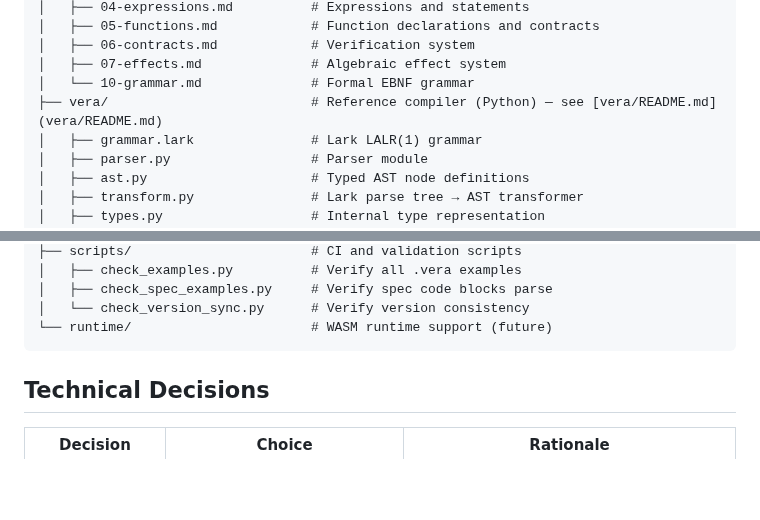
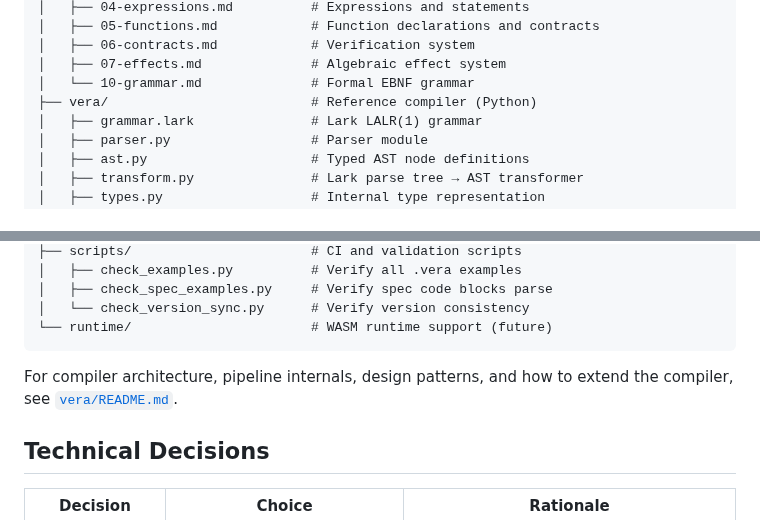
Before and after one commit to aallan/vera, a Markdown page: README.md, 2 parts joined by grey strips. Drawn GitHub-style; blank space fills up the shorter version.

Commit message:
Fix compiler docs link in project structure section
The link was inside a fenced code block where Markdown links
do not render. Moved it to a paragraph below the code block.

Co-Authored-By: Claude Opus 4.6 <noreply@anthropic.com>

````diff
--- a/README.md
+++ b/README.md
@@ -371,7 +371,7 @@ vera/
 │   ├── 06-contracts.md            # Verification system
 │   ├── 07-effects.md              # Algebraic effect system
 │   └── 10-grammar.md              # Formal EBNF grammar
-├── vera/                          # Reference compiler (Python) — see [vera/README.md](vera/README.md)
+├── vera/                          # Reference compiler (Python)
 │   ├── grammar.lark               # Lark LALR(1) grammar
 │   ├── parser.py                  # Parser module
 │   ├── ast.py                     # Typed AST node definitions
@@ -391,6 +391,8 @@ vera/
 │   └── check_version_sync.py      # Verify version consistency
 └── runtime/                       # WASM runtime support (future)
 ```
+
+For compiler architecture, pipeline internals, design patterns, and how to extend the compiler, see [`vera/README.md`](vera/README.md).
 
 ## Technical Decisions
 
````
